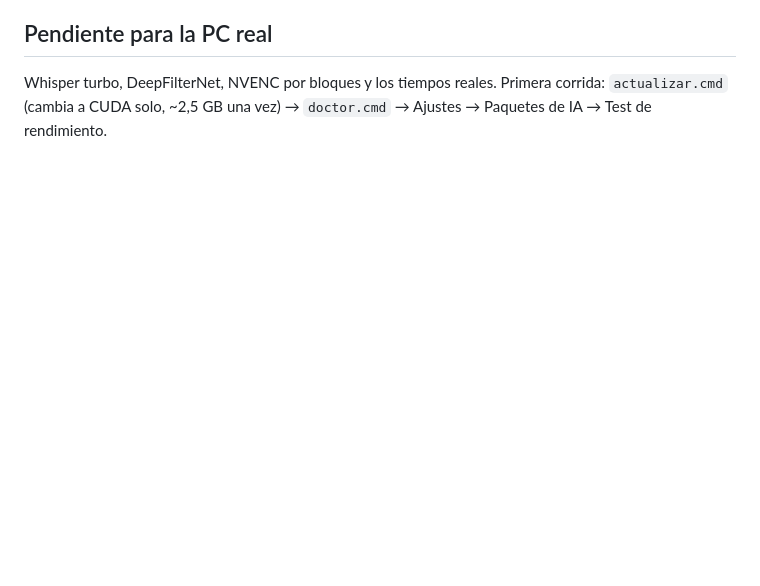
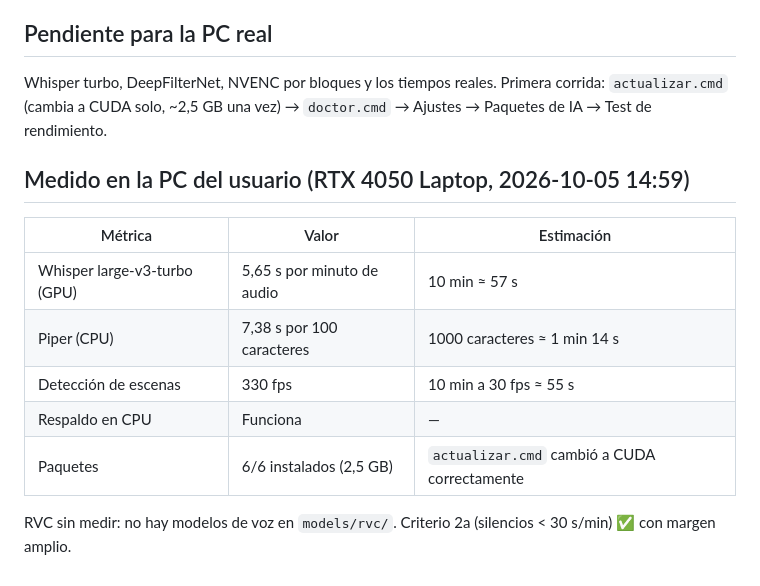
Before and after one commit to soportehappyhouse/PROYECT-1, a Markdown page: docs/DEVOLUCION-2026-10-04-studio.md, the part around the change. Rendered like a GitHub page; blank space fills up the shorter version.

Commit message:
docs: real RTX 4050 performance measurements from the user's PC
Co-Authored-By: Claude Fable 5.1 <noreply@anthropic.com>
Claude-Session: https://claude.ai/code/session_01SyMNhsT2LN5Baii81oVfkQ

```diff
--- a/docs/DEVOLUCION-2026-10-04-studio.md
+++ b/docs/DEVOLUCION-2026-10-04-studio.md
@@ -84,3 +84,13 @@
 
 ## Pendiente para la PC real
 Whisper turbo, DeepFilterNet, NVENC por bloques y los tiempos reales. Primera corrida: `actualizar.cmd` (cambia a CUDA solo, ~2,5 GB una vez) → `doctor.cmd` → Ajustes → Paquetes de IA → Test de rendimiento.
+
+## Medido en la PC del usuario (RTX 4050 Laptop, 2026-10-05 14:59)
+| Métrica | Valor | Estimación |
+|---|---|---|
+| Whisper large-v3-turbo (GPU) | 5,65 s por minuto de audio | 10 min ≈ 57 s |
+| Piper (CPU) | 7,38 s por 100 caracteres | 1000 caracteres ≈ 1 min 14 s |
+| Detección de escenas | 330 fps | 10 min a 30 fps ≈ 55 s |
+| Respaldo en CPU | Funciona | — |
+| Paquetes | 6/6 instalados (2,5 GB) | `actualizar.cmd` cambió a CUDA correctamente |
+RVC sin medir: no hay modelos de voz en `models/rvc/`. Criterio 2a (silencios < 30 s/min) ✅ con margen amplio.
```
